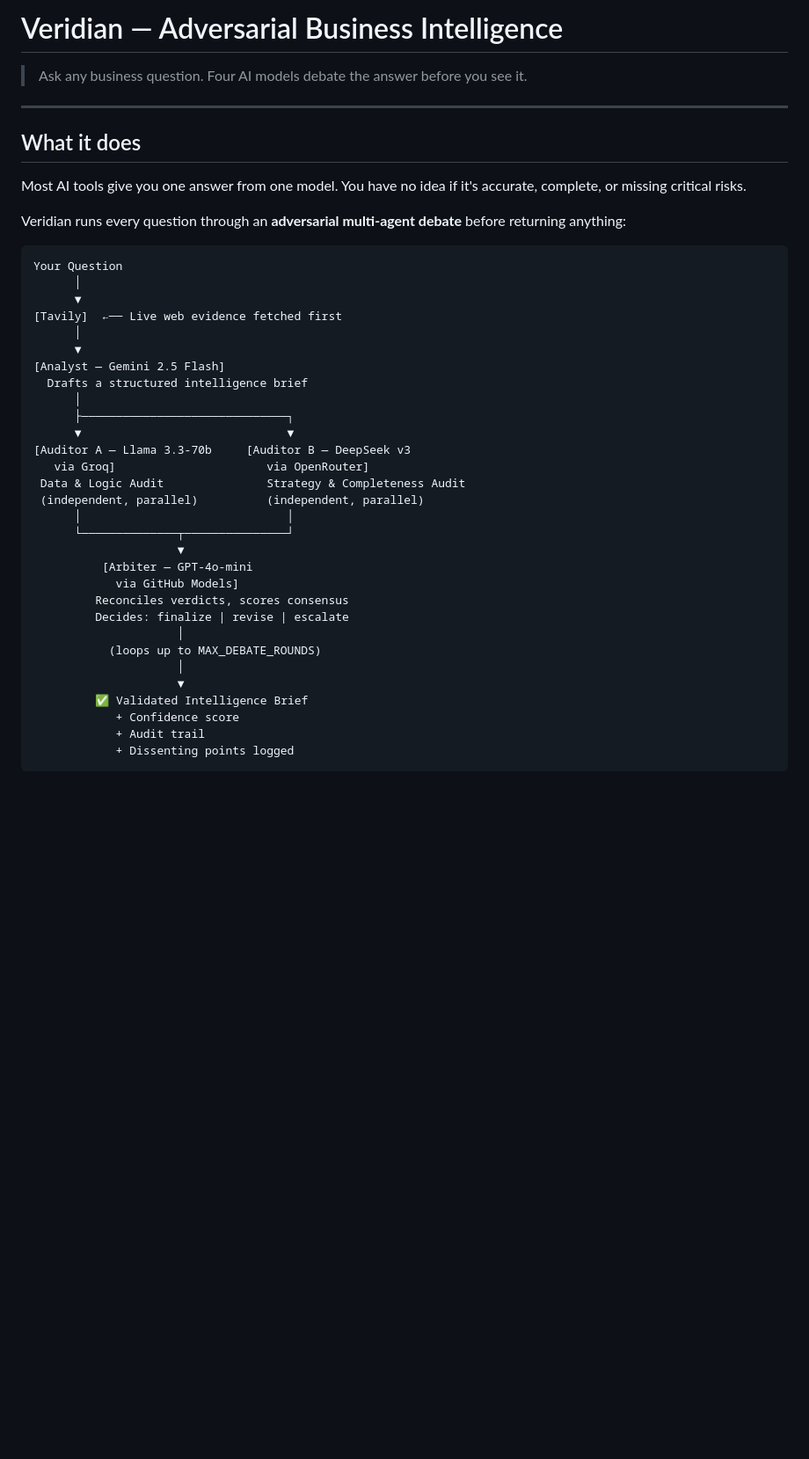
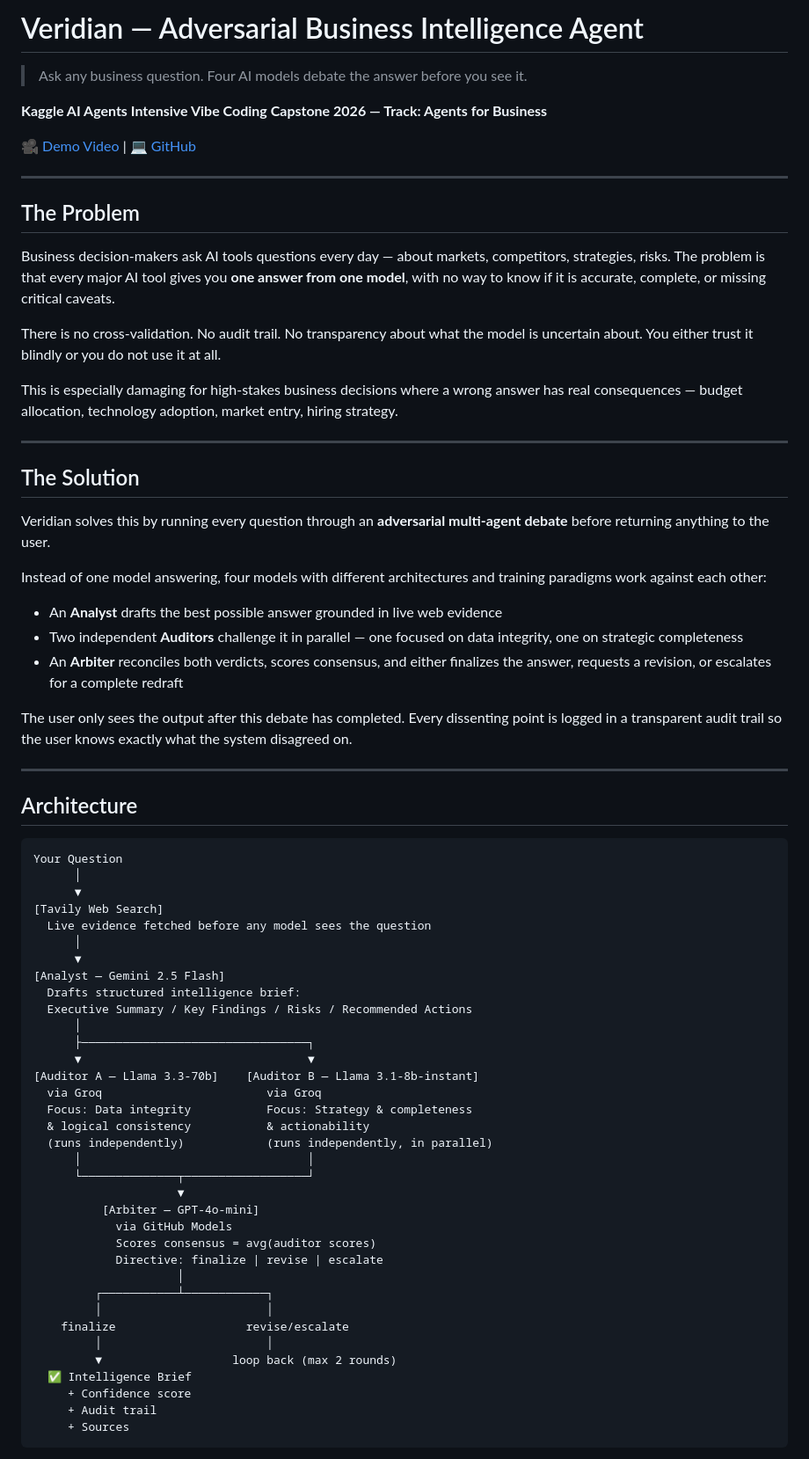
Before and after one commit to vinaykumarchowdary18/veridian, a Markdown page: README.md, the part around one of its changes. Shown at 88% size. Drawn GitHub-style; blank space fills up the shorter version.

````diff
--- a/README.md
+++ b/README.md
@@ -1,45 +1,74 @@
-# Veridian — Adversarial Business Intelligence
+# Veridian — Adversarial Business Intelligence Agent
 
 > Ask any business question. Four AI models debate the answer before you see it.
 
+**Kaggle AI Agents Intensive Vibe Coding Capstone 2026 — Track: Agents for Business**
+
+🎥 [Demo Video](https://youtu.be/aSBQtWnbwJo) | 💻 [GitHub](https://github.com/vinaykumarchowdary18/veridian)
+
 ---
 
-## What it does
+## The Problem
 
-Most AI tools give you one answer from one model. You have no idea if it's accurate, complete, or missing critical risks.
+Business decision-makers ask AI tools questions every day — about markets, competitors, strategies, risks. The problem is that every major AI tool gives you **one answer from one model**, with no way to know if it is accurate, complete, or missing critical caveats.
 
-Veridian runs every question through an **adversarial multi-agent debate** before returning anything:
+There is no cross-validation. No audit trail. No transparency about what the model is uncertain about. You either trust it blindly or you do not use it at all.
+
+This is especially damaging for high-stakes business decisions where a wrong answer has real consequences — budget allocation, technology adoption, market entry, hiring strategy.
+
+---
+
+## The Solution
+
+Veridian solves this by running every question through an **adversarial multi-agent debate** before returning anything to the user.
+
+Instead of one model answering, four models with different architectures and training paradigms work against each other:
+
+- An **Analyst** drafts the best possible answer grounded in live web evidence
+- Two independent **Auditors** challenge it in parallel — one focused on data integrity, one on strategic completeness
+- An **Arbiter** reconciles both verdicts, scores consensus, and either finalizes the answer, requests a revision, or escalates for a complete redraft
+
+The user only sees the output after this debate has completed. Every dissenting point is logged in a transparent audit trail so the user knows exactly what the system disagreed on.
+
+---
+
+## Architecture
 
 ```
 Your Question
       │
       ▼
-[Tavily]  ←── Live web evidence fetched first
+[Tavily Web Search]
+  Live evidence fetched before any model sees the question
       │
       ▼
 [Analyst — Gemini 2.5 Flash]
-  Drafts a structured intelligence brief
+  Drafts structured intelligence brief:
+  Executive Summary / Key Findings / Risks / Recommended Actions
       │
-      ├──────────────────────────────┐
-      ▼                              ▼
-[Auditor A — Llama 3.3-70b     [Auditor B — DeepSeek v3
-   via Groq]                      via OpenRouter]
- Data & Logic Audit               Strategy & Completeness Audit
- (independent, parallel)          (independent, parallel)
-      │                              │
-      └──────────────┬───────────────┘
+      ├─────────────────────────────────┐
+      ▼                                 ▼
+[Auditor A — Llama 3.3-70b]    [Auditor B — Llama 3.1-8b-instant]
+  via Groq                        via Groq
+  Focus: Data integrity           Focus: Strategy & completeness
+  & logical consistency           & actionability
+  (runs independently)            (runs independently, in parallel)
+      │                                 │
+      └──────────────┬──────────────────┘
                      ▼
-          [Arbiter — GPT-4o-mini
-            via GitHub Models]
-         Reconciles verdicts, scores consensus
-         Decides: finalize | revise | escalate
+          [Arbiter — GPT-4o-mini]
+            via GitHub Models
+            Scores consensus = avg(auditor scores)
+            Directive: finalize | revise | escalate
                      │
-           (loops up to MAX_DEBATE_ROUNDS)
-                     │
-                     ▼
-         ✅ Validated Intelligence Brief
-            + Confidence score
-            + Audit trail
-            + Dissenting points logged
+         ┌───────────┴────────────┐
+         │                        │
+    finalize                   revise/escalate
+         │                        │
+         ▼                   loop back (max 2 rounds)
+  ✅ Intelligence Brief
+     + Confidence score
+     + Audit trail
+     + Sources
 ```
 
````
Also changed, not shown: other parts of README.md (+112 -90 lines).
